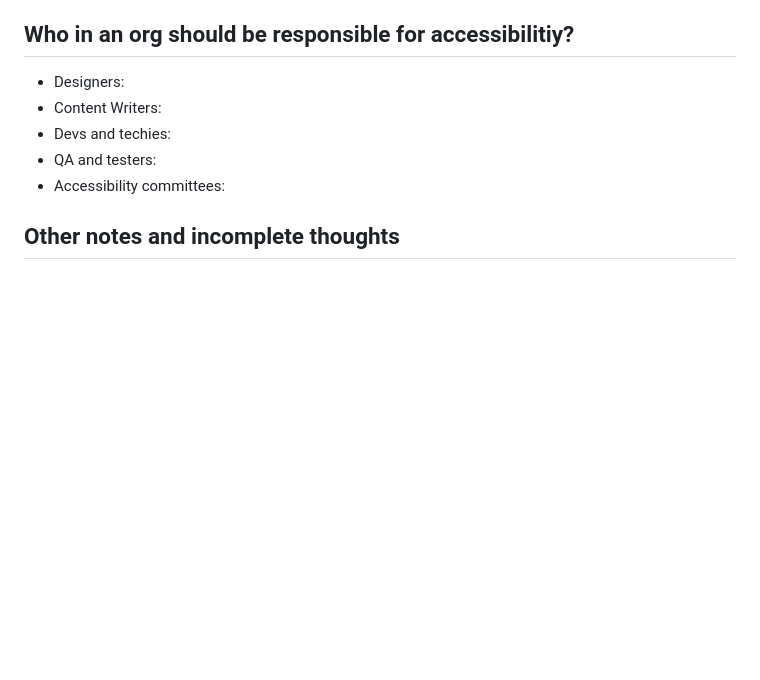
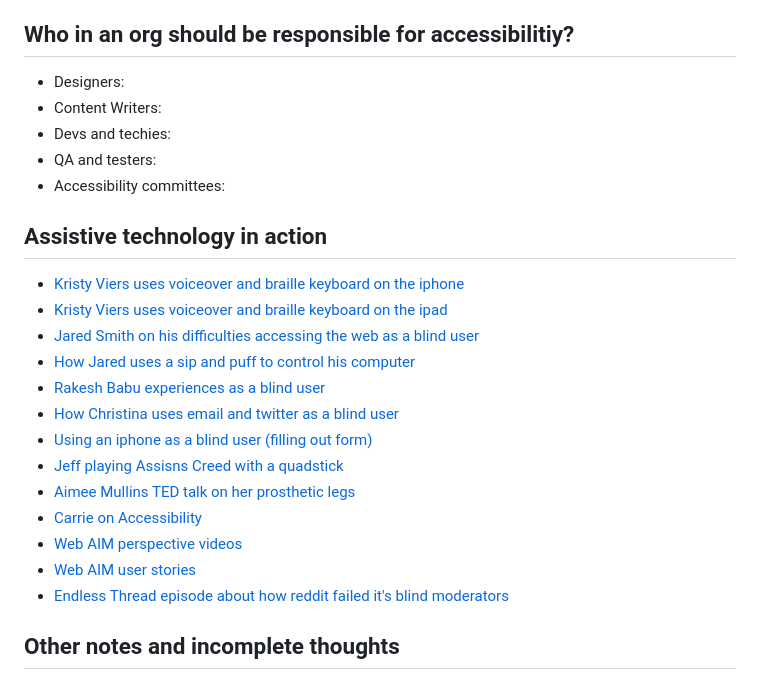
Before and after one commit to codelikeagirlau/accessibility-resources, a Markdown page: README.md, the part around the change. Drawn GitHub-style; blank space fills up the shorter version.

Commit message:
Update README.md
Added a list of short videos demonstrating assistive technology in action

```diff
--- a/README.md
+++ b/README.md
@@ -50,6 +50,22 @@ Accessibility is often pooled together with other web standards like performance
 - QA and testers:
 - Accessibility committees:
 
+## Assistive technology in action
+
+- [Kristy Viers uses voiceover and braille keyboard on the iphone](https://www.youtube.com/watch?v=wueLXCbm_KY)
+- [Kristy Viers uses voiceover and braille keyboard on the ipad]( https://www.youtube.com/watch?v=vpQEQU3ExA0\ )
+- [Jared Smith on his difficulties accessing the web as a blind user](https://youtu.be/yx7hdQqf8lE)
+- [How Jared uses a sip and puff to control his computer](https://www.youtube.com/watch?v=Bhj5vs9P5cw)
+- [Rakesh Babu experiences as a blind user](https://youtu.be/qL4shFJHOvc)
+- [How Christina uses email and twitter as a blind user](https://youtu.be/_OO9w_oK6dQ)
+- [Using an iphone as a blind user (filling out form)](https://www.youtube.com/watch?v=nw6-eDJXWzY)
+- [Jeff playing Assisns Creed with a quadstick](https://youtu.be/eFkhFxJZvho)
+- [Aimee Mullins TED talk on her prosthetic legs](https://youtu.be/JQ0iMulicgg)
+- [Carrie on Accessibility](https://www.youtube.com/channel/UCraSGW8s4NMaFKrJ5YbjB4w)
+- [Web AIM perspective videos](https://www.w3.org/WAI/perspective-videos/)
+- [Web AIM user stories](https://www.w3.org/WAI/people-use-web/user-stories/)
+- [Endless Thread episode about how reddit failed it's blind moderators](https://www.wbur.org/endlessthread/2023/06/28/reddit-api-blind)
+
 ## Other notes and incomplete thoughts
 
 - Accessibility on Instagram - how does Instagram incorporate accessibility?
```
